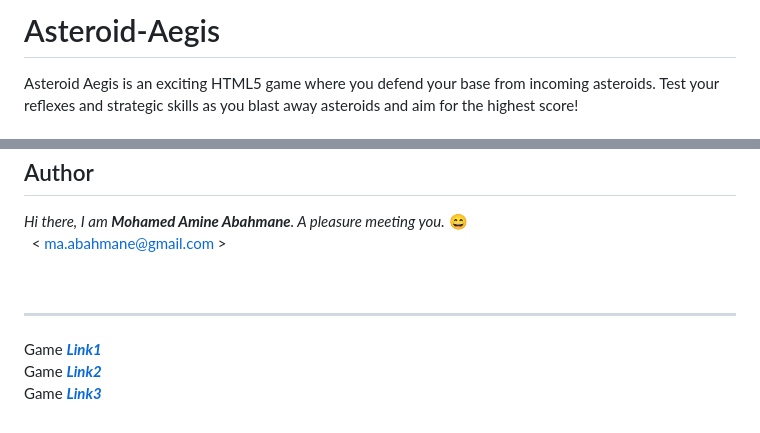
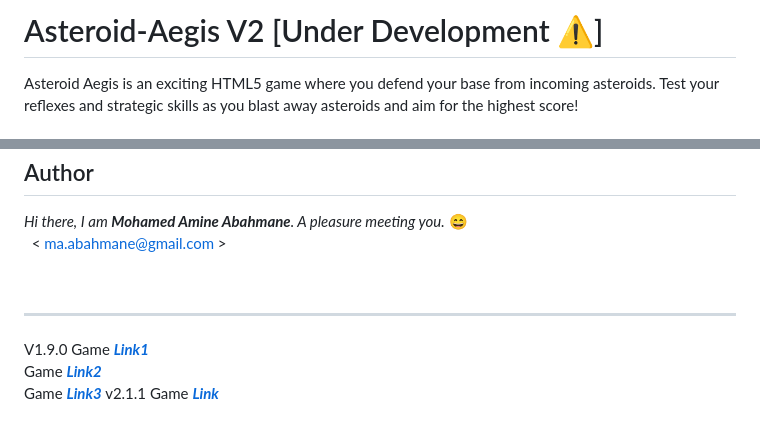
Before and after one commit to MA-Abahmane/Asteroid-Aegis, a Markdown page: README.md, 2 parts joined by grey strips. Rendered like a GitHub page.

```diff
--- a/README.md
+++ b/README.md
@@ -1,4 +1,4 @@
-# Asteroid-Aegis
+# Asteroid-Aegis V2 [Under Development ⚠]
 
 Asteroid Aegis is an exciting HTML5 game where you defend your base from incoming asteroids. Test your reflexes and strategic skills as you blast away asteroids and aim for the highest score!
 
@@ -60,6 +60,9 @@ This project is licensed under the [MIT License](https://github.com/MA-Abahmane/
 <br>
 
 ---
+V1.9.0
 Game [***Link1***](https://asteroid-aegis.tech/) <br>
 Game [***Link2***](https://asteroid-aegis.netlify.app/) <br>
 Game [***Link3***](https://ma-abahmane.github.io/Asteroid-Aegis/)
+v2.1.1
+Game [***Link***](https://asteroid-aegis2.netlify.app/) <br>
```
